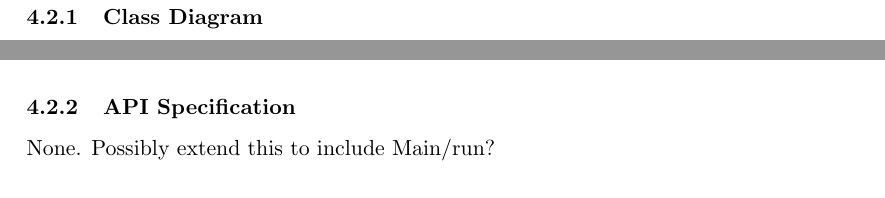
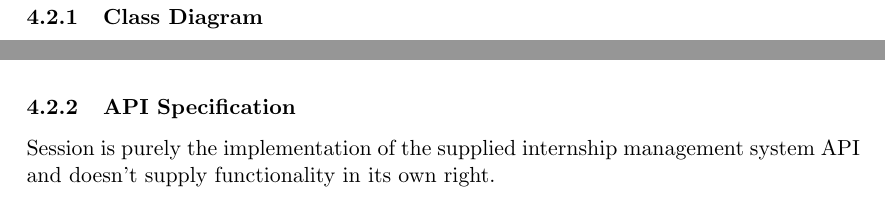
Before and after one commit to TeamW/Deliverable-6, a LaTeX document (d6.tex): two parts of page 10 of 21, joined at a grey line, cut so that both start at the same text. Compiled offline with pdfLaTeX.

Commit message:
Completed Session API Specification

```diff
--- a/d6.tex
+++ b/d6.tex
@@ -160,7 +160,8 @@ an outside element.
 
 \subsubsection{API Specification}
 
-None. Possibly extend this to include Main/run?
+Session is purely the implementation of the supplied internship management
+system API and doesn't supply functionality in its own right.
 
 \newpage
 
```
